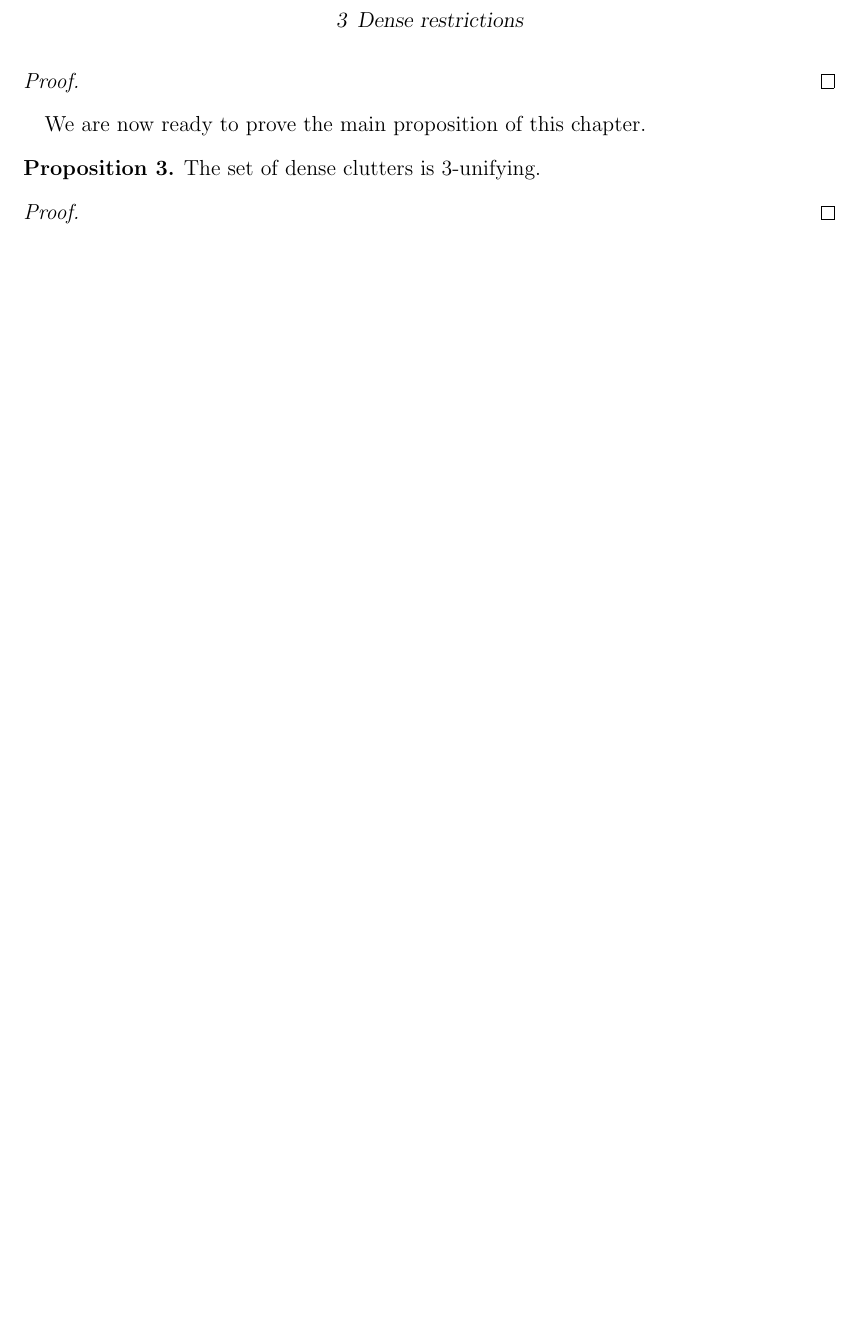
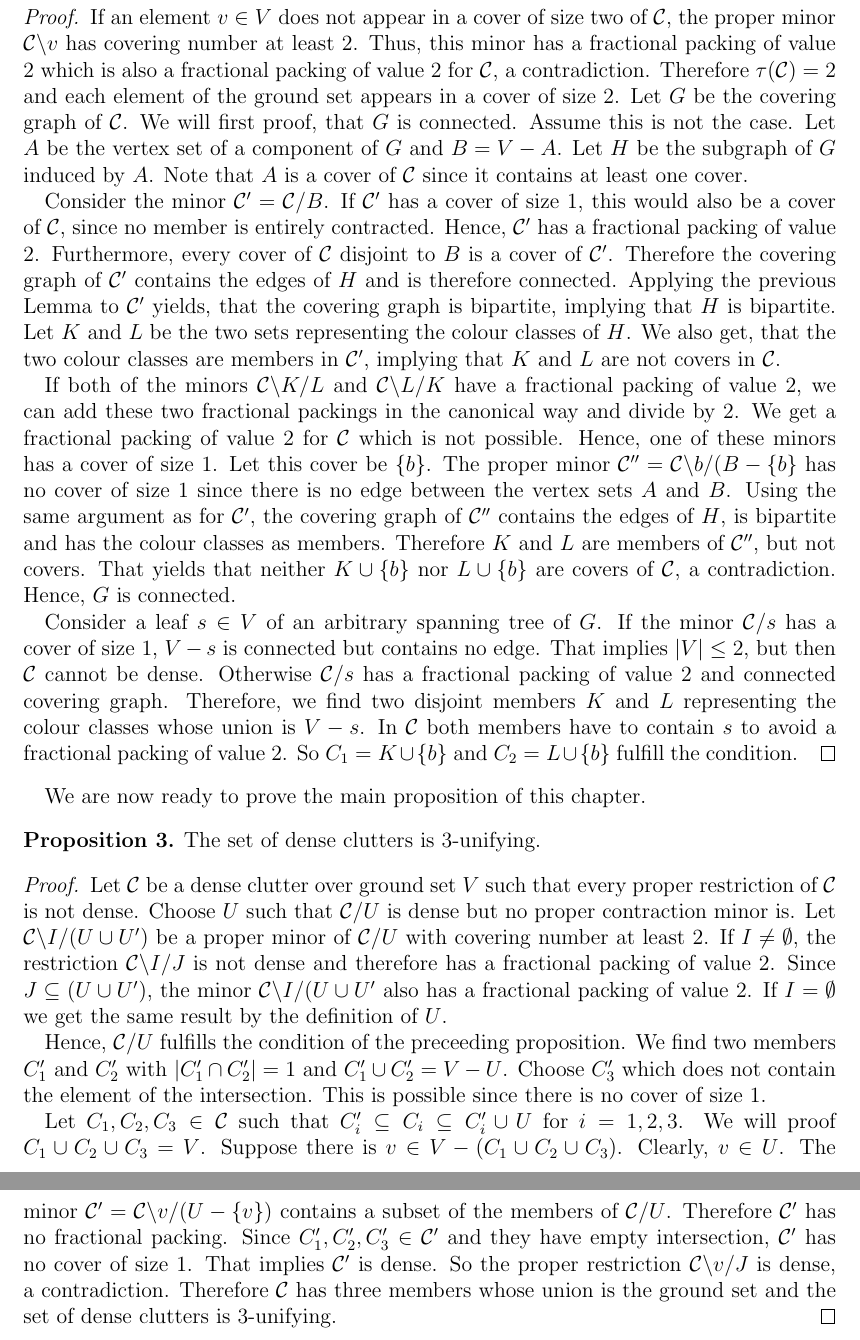
Before and after one commit to MartinDrees/bachelorarbeit, a LaTeX book (bachelorarbeit.tex): part of page 6 of 6 before the commit and two parts of pages 6 and 7 of 7 after it, the two joined at a grey line, cut at the place of the change, the shorter picture padded with empty space. Compiled offline with pdfLaTeX.

Commit message:
Dense restrictions

```diff
--- a/bachelorarbeit.tex
+++ b/bachelorarbeit.tex
@@ -126,7 +126,42 @@
    \end{proposition}
 
    \begin{proof}
+       If an element $v \in V$ does not appear in a cover of size two of $\mathcal{C}$, the proper minor $\mathcal{C} \backslash v$ has covering number at least 2.
+       Thus, this minor has a fractional packing of value 2 which is also a fractional packing of value 2 for $\mathcal{C}$, a contradiction.
+       Therefore $\tau(\mathcal{C}) = 2$ and each element of the ground set appears in a cover of size 2.
+       Let $G$ be the covering graph of $\mathcal{C}$.
+       We will first proof, that $G$ is connected.
+       Assume this is not the case.
+       Let $A$ be the vertex set of a component of $G$ and $B = V - A$.
+       Let $H$ be the subgraph of $G$ induced by $A$.
+       Note that $A$ is a cover of $\mathcal{C}$ since it contains at least one cover.
 
+       Consider the minor $\mathcal{C'}=\mathcal{C}/B$.
+       If $\mathcal{C'}$ has a cover of size 1, this would also be a cover of $\mathcal{C}$, since no member is entirely contracted.
+       Hence, $\mathcal{C'}$ has a fractional packing of value 2.
+       Furthermore, every cover of $\mathcal{C}$ disjoint to $B$ is a cover of $\mathcal{C'}$.
+       Therefore the covering graph of $\mathcal{C'}$ contains the edges of $H$ and is therefore connected.
+       Applying the previous Lemma to $\mathcal{C'}$ yields, that the covering graph is bipartite, implying that $H$ is bipartite.
+       Let $K$ and $L$ be the two sets representing the colour classes of $H$.
+       We also get, that the two colour classes are members in $\mathcal{C'}$, implying that $K$ and $L$ are not covers in $\mathcal{C}$.
+
+       If both of the minors $\mathcal{C} \backslash K / L$ and $\mathcal{C} \backslash L / K$ have a fractional packing of value 2, we can add these two fractional packings in the canonical way and divide by 2.
+       We get a fractional packing of value 2 for $\mathcal{C}$ which is not possible.
+       Hence, one of these minors has a cover of size 1.
+       Let this cover be $\{b\}$.
+       The proper minor $\mathcal{C''}=\mathcal{C} \backslash b / (B-\{b\}$ has no cover of size 1 since there is no edge between the vertex sets $A$ and $B$.
+       Using the same argument as for $\mathcal{C'}$, the covering graph of $\mathcal{C''}$ contains the edges of $H$, is bipartite and has the colour classes as members.
+       Therefore $K$ and $L$ are members of $\mathcal{C''}$, but not covers.
+       That yields that neither $K \cup \{b\}$ nor $L \cup \{b\}$ are covers of $\mathcal{C}$, a contradiction.
+       Hence, $G$ is connected.
+
+       Consider a leaf $s \in V$ of an arbitrary spanning tree of $G$.
+       If the minor $\mathcal{C} / s$ has a cover of size 1, $V - s$ is connected but contains no edge.
+       That implies $|V| \leq 2$, but then $\mathcal{C}$ cannot be dense.
+       Otherwise $\mathcal{C} / s$ has a fractional packing of value 2 and connected covering graph.
+       Therefore, we find two disjoint members $K$ and $L$ representing the colour classes whose union is $V-s$.
+       In $\mathcal{C}$ both members have to contain $s$ to avoid a fractional packing of value 2.
+       So $C_1=K\cup \{b\}$ and $C_2=L\cup \{b\}$ fulfill the condition.
    \end{proof}
 
    We are now ready to prove the main proposition of this chapter.
@@ -135,10 +170,27 @@
    \end{proposition}
 
    \begin{proof}
+       Let $\mathcal{C}$ be a dense clutter over ground set $V$ such that every proper restriction of $\mathcal{C}$ is not dense.
+       Choose $U$ such that $\mathcal{C} / U$ is dense but no proper contraction minor is.
+       Let $\mathcal{C} \backslash I / (U \cup U')$ be a proper minor of $\mathcal{C} /U$ with covering number at least 2.
+       If $I \neq \emptyset$, the restriction $\mathcal{C} \backslash I / J$ is not dense and therefore has a fractional packing of value 2.
+       Since $J \subseteq (U \cup U')$, the minor $\mathcal{C} \backslash I / (U \cup U'$ also has a fractional packing of value 2.
+       If $I=\emptyset$ we get the same result by the definition of $U$.
 
+       Hence, $\mathcal{C}/U$ fulfills the condition of the preceeding proposition.
+       We find two members $C_1'$ and $C_2'$ with $|C_1' \cap C_2'| = 1$ and $C_1' \cup C_2' = V - U$.
+       Choose $C_3'$ which does not contain the element of the intersection.
+       This is possible since there is no cover of size 1.
+
+       Let $C_1, C_2, C_3 \in \mathcal{C}$ such that $C_i' \subseteq C_i \subseteq C_i' \cup U$ for $i=1,2,3$.
+       We will proof $C_1 \cup C_2 \cup C_3 = V$.
+       Suppose there is $v \in V-(C_1 \cup C_2 \cup C_3)$.
+       Clearly, $v \in U$.
+       The minor $\mathcal{C'} = \mathcal{C} \backslash v / (U-\{v\})$ contains a subset of the members of $\mathcal{C}/U$.
+       Therefore $\mathcal{C'}$ has no fractional packing.
+       Since $C_1', C_2', C_3' \in \mathcal{C'}$ and they have empty intersection, $\mathcal{C'}$ has no cover of size 1.
+       That implies $\mathcal{C'}$ is dense.
+       So the proper restriction $\mathcal{C}\backslash v / J$ is dense, a contradiction.
+       Therefore $\mathcal{C}$ has three members whose union is the ground set and the set of dense clutters is 3-unifying.
    \end{proof}
-
-   <++>
-
-
 \end{document}
```
